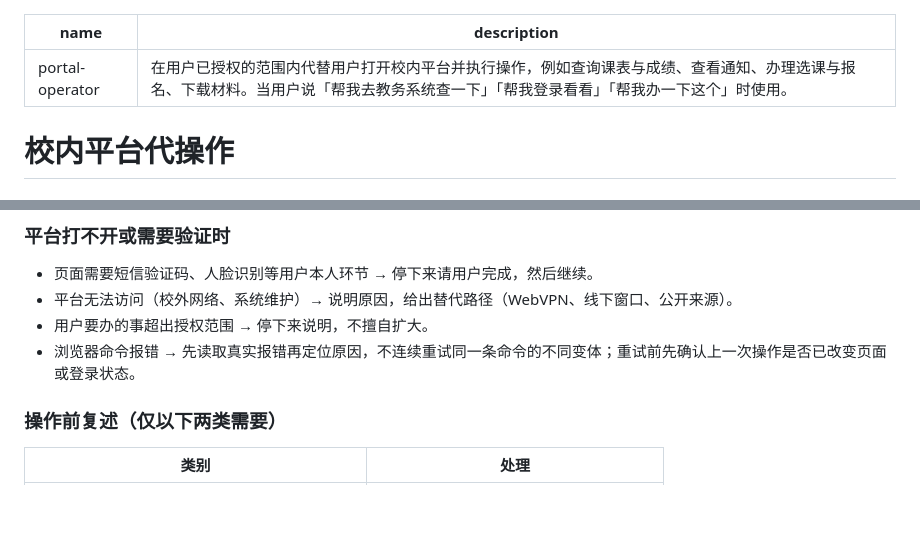
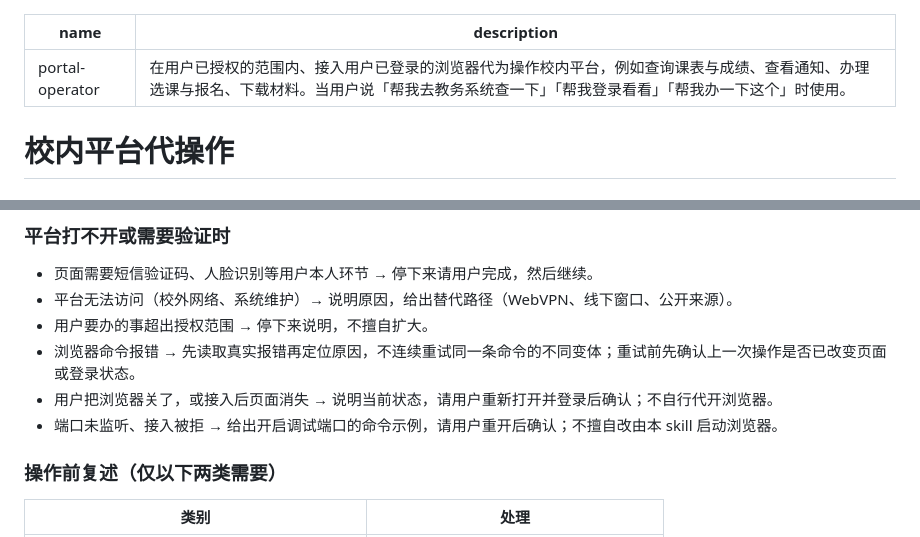
Before and after one commit to xiaojun10086/qihang-pack, a Markdown page: skills/portal-operator/SKILL.md, 2 parts joined by grey strips. Rendered like a GitHub page; blank space fills up the shorter version.

```diff
--- a/skills/portal-operator/SKILL.md
+++ b/skills/portal-operator/SKILL.md
@@ -1,6 +1,6 @@
 ---
 name: portal-operator
-description: 在用户已授权的范围内代替用户打开校内平台并执行操作，例如查询课表与成绩、查看通知、办理选课与报名、下载材料。当用户说「帮我去教务系统查一下」「帮我登录看看」「帮我办一下这个」时使用。
+description: 在用户已授权的范围内、接入用户已登录的浏览器代为操作校内平台，例如查询课表与成绩、查看通知、办理选课与报名、下载材料。当用户说「帮我去教务系统查一下」「帮我登录看看」「帮我办一下这个」时使用。
 ---
 
 # 校内平台代操作
@@ -72,6 +74,8 @@ description: 在用户已授权的范围内代替用户打开校内平台并执
 - 平台无法访问（校外网络、系统维护）→ 说明原因，给出替代路径（WebVPN、线下窗口、公开来源）。
 - 用户要办的事超出授权范围 → 停下来说明，不擅自扩大。
 - 浏览器命令报错 → 先读取真实报错再定位原因，不连续重试同一条命令的不同变体；重试前先确认上一次操作是否已改变页面或登录状态。
+- 用户把浏览器关了，或接入后页面消失 → 说明当前状态，请用户重新打开并登录后确认；不自行代开浏览器。
+- 端口未监听、接入被拒 → 给出开启调试端口的命令示例，请用户重开后确认；不擅自改由本 skill 启动浏览器。
 
 ### 操作前复述（仅以下两类需要）
 
```
Also changed, not shown: other parts of skills/portal-operator/SKILL.md (+24 -21 lines).
